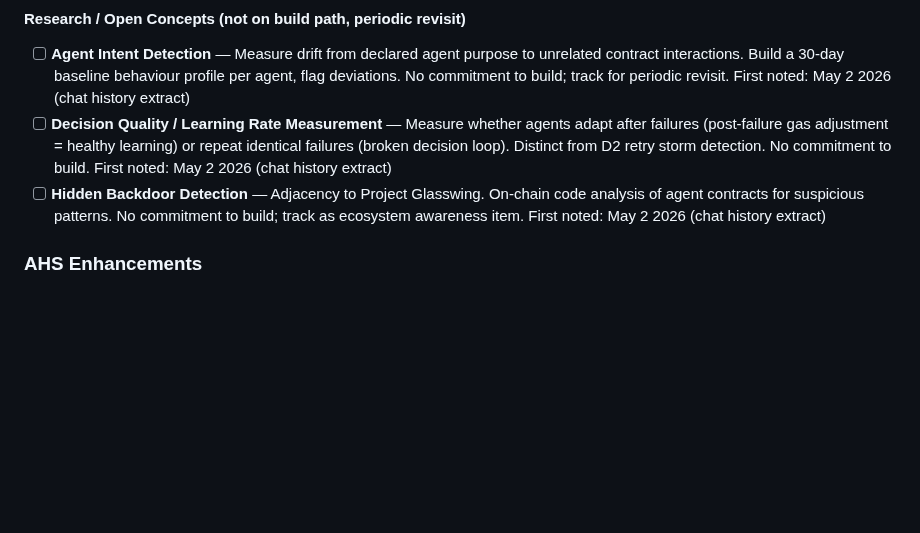
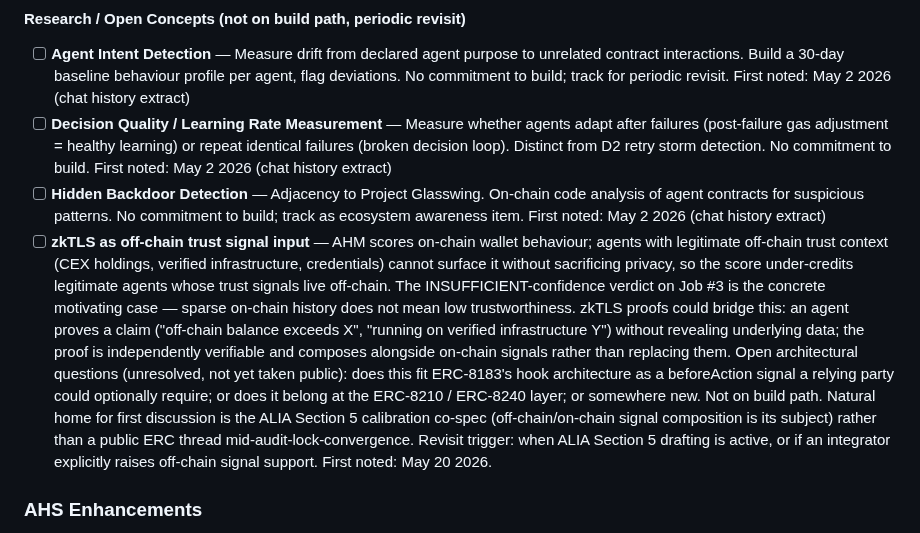
Before and after one commit to moonshot-cyber/agent-health-monitor, a Markdown page: ahm_backlog.md, the part around the change. Rendered like a GitHub page; blank space fills up the shorter version.

Commit message:
Add zkTLS research concept to backlog
New entry under P2 → Long-term Product Visions → Research / Open Concepts:
zkTLS as off-chain trust signal input — motivated by Job #3
INSUFFICIENT-confidence verdict gap where sparse on-chain history
under-credits agents with legitimate off-chain trust context.

Added: 1 item
  - P2 → Research / Open Concepts: zkTLS as off-chain trust signal input

Dedupe check: 5 weak matches (0.30-0.33), all false positives — no
existing entry covers zkTLS or off-chain trust signal composition.

Co-Authored-By: Claude Opus 4.6 <noreply@anthropic.com>

```diff
--- a/ahm_backlog.md
+++ b/ahm_backlog.md
@@ -135,6 +135,7 @@ ERC-8210 verification schema names AHM as a reference implementation. AHS D1/D2/
 - [ ] **Agent Intent Detection** — Measure drift from declared agent purpose to unrelated contract interactions. Build a 30-day baseline behaviour profile per agent, flag deviations. No commitment to build; track for periodic revisit. First noted: May 2 2026 (chat history extract)
 - [ ] **Decision Quality / Learning Rate Measurement** — Measure whether agents adapt after failures (post-failure gas adjustment = healthy learning) or repeat identical failures (broken decision loop). Distinct from D2 retry storm detection. No commitment to build. First noted: May 2 2026 (chat history extract)
 - [ ] **Hidden Backdoor Detection** — Adjacency to Project Glasswing. On-chain code analysis of agent contracts for suspicious patterns. No commitment to build; track as ecosystem awareness item. First noted: May 2 2026 (chat history extract)
+- [ ] **zkTLS as off-chain trust signal input** — AHM scores on-chain wallet behaviour; agents with legitimate off-chain trust context (CEX holdings, verified infrastructure, credentials) cannot surface it without sacrificing privacy, so the score under-credits legitimate agents whose trust signals live off-chain. The INSUFFICIENT-confidence verdict on Job #3 is the concrete motivating case — sparse on-chain history does not mean low trustworthiness. zkTLS proofs could bridge this: an agent proves a claim ("off-chain balance exceeds X", "running on verified infrastructure Y") without revealing underlying data; the proof is independently verifiable and composes alongside on-chain signals rather than replacing them. Open architectural questions (unresolved, not yet taken public): does this fit ERC-8183's hook architecture as a beforeAction signal a relying party could optionally require; or does it belong at the ERC-8210 / ERC-8240 layer; or somewhere new. Not on build path. Natural home for first discussion is the ALIA Section 5 calibration co-spec (off-chain/on-chain signal composition is its subject) rather than a public ERC thread mid-audit-lock-convergence. Revisit trigger: when ALIA Section 5 drafting is active, or if an integrator explicitly raises off-chain signal support. First noted: May 20 2026.
 
 ### AHS Enhancements
 
```
